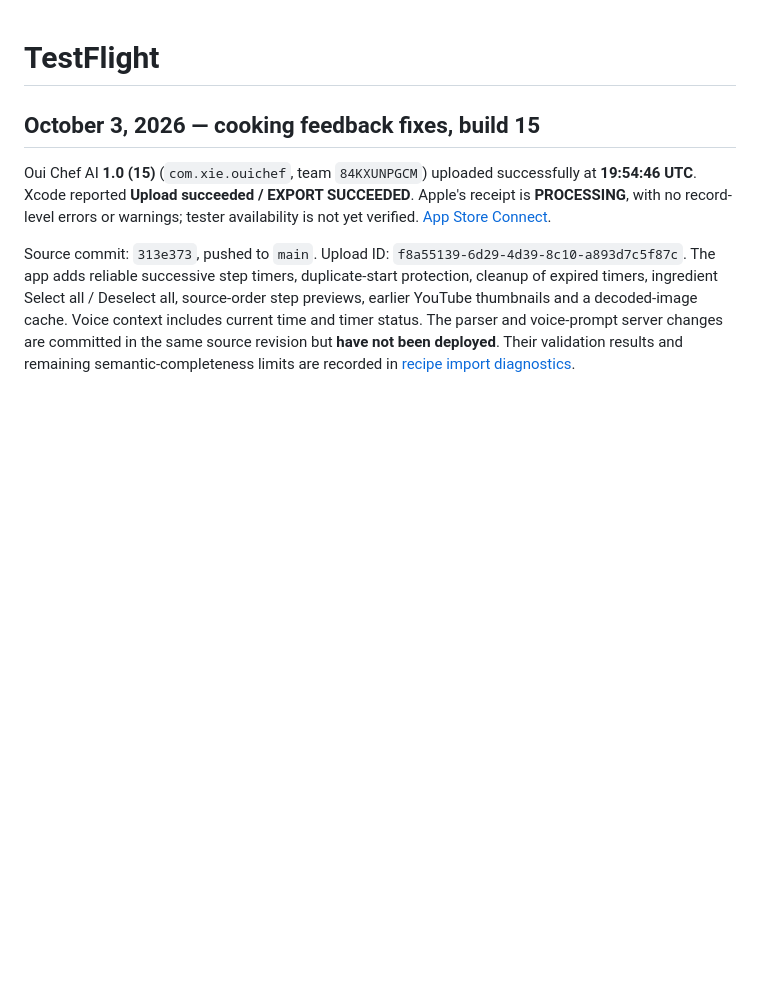
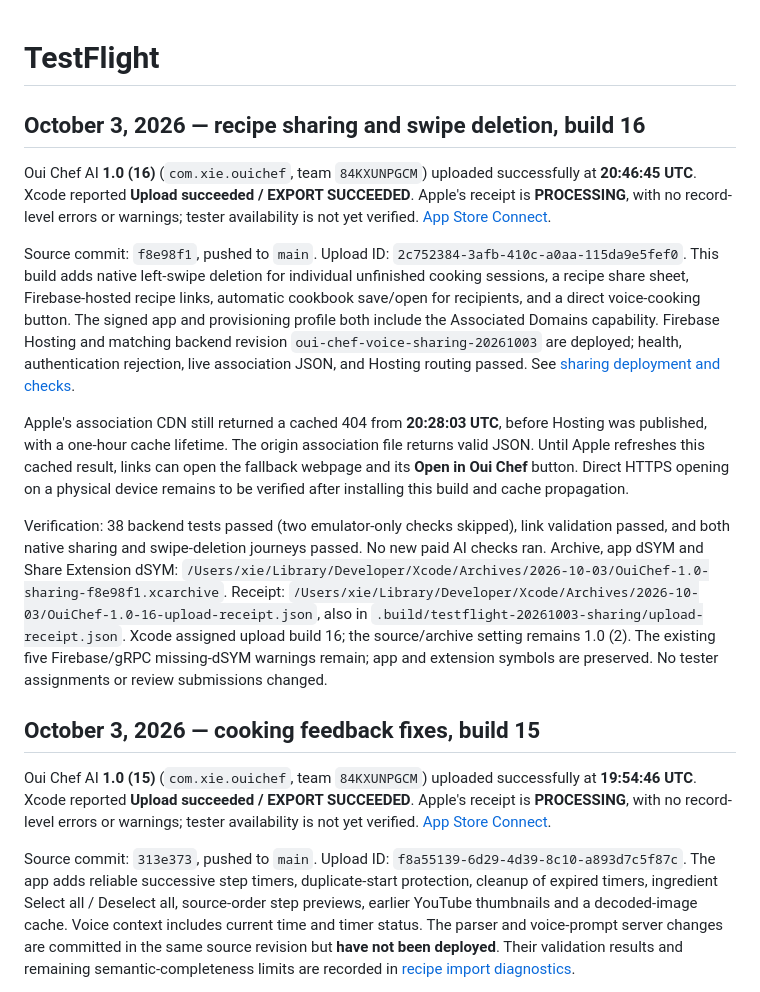
Before and after one commit to colinjianingxie/oui_chef, a Markdown page: docs/TESTFLIGHT.md, the part around the change. GitHub-like rendering; blank space fills up the shorter version.

Commit message:
Record recipe sharing deployment and TestFlight build 16

```diff
--- a/docs/TESTFLIGHT.md
+++ b/docs/TESTFLIGHT.md
@@ -1,4 +1,14 @@
 # TestFlight
+
+## October 3, 2026 — recipe sharing and swipe deletion, build 16
+
+Oui Chef AI **1.0 (16)** (`com.xie.ouichef`, team `84KXUNPGCM`) uploaded successfully at **20:46:45 UTC**. Xcode reported **Upload succeeded / EXPORT SUCCEEDED**. Apple's receipt is **PROCESSING**, with no record-level errors or warnings; tester availability is not yet verified. [App Store Connect](https://appstoreconnect.apple.com/apps/6812917370/testflight/ios).
+
+Source commit: `f8e98f1`, pushed to `main`. Upload ID: `2c752384-3afb-410c-a0aa-115da9e5fef0`. This build adds native left-swipe deletion for individual unfinished cooking sessions, a recipe share sheet, Firebase-hosted recipe links, automatic cookbook save/open for recipients, and a direct voice-cooking button. The signed app and provisioning profile both include the Associated Domains capability. Firebase Hosting and matching backend revision `oui-chef-voice-sharing-20261003` are deployed; health, authentication rejection, live association JSON, and Hosting routing passed. See [sharing deployment and checks](RECIPE_SHARING.md).
+
+Apple's association CDN still returned a cached 404 from **20:28:03 UTC**, before Hosting was published, with a one-hour cache lifetime. The origin association file returns valid JSON. Until Apple refreshes this cached result, links can open the fallback webpage and its **Open in Oui Chef** button. Direct HTTPS opening on a physical device remains to be verified after installing this build and cache propagation.
+
+Verification: 38 backend tests passed (two emulator-only checks skipped), link validation passed, and both native sharing and swipe-deletion journeys passed. No new paid AI checks ran. Archive, app dSYM and Share Extension dSYM: `/Users/xie/Library/Developer/Xcode/Archives/2026-10-03/OuiChef-1.0-sharing-f8e98f1.xcarchive`. Receipt: `/Users/xie/Library/Developer/Xcode/Archives/2026-10-03/OuiChef-1.0-16-upload-receipt.json`, also in `.build/testflight-20261003-sharing/upload-receipt.json`. Xcode assigned upload build 16; the source/archive setting remains 1.0 (2). The existing five Firebase/gRPC missing-dSYM warnings remain; app and extension symbols are preserved. No tester assignments or review submissions changed.
 
 ## October 3, 2026 — cooking feedback fixes, build 15
 
```
Also changed, not shown: docs/RECIPE_SHARING.md (+1 -1 lines).
